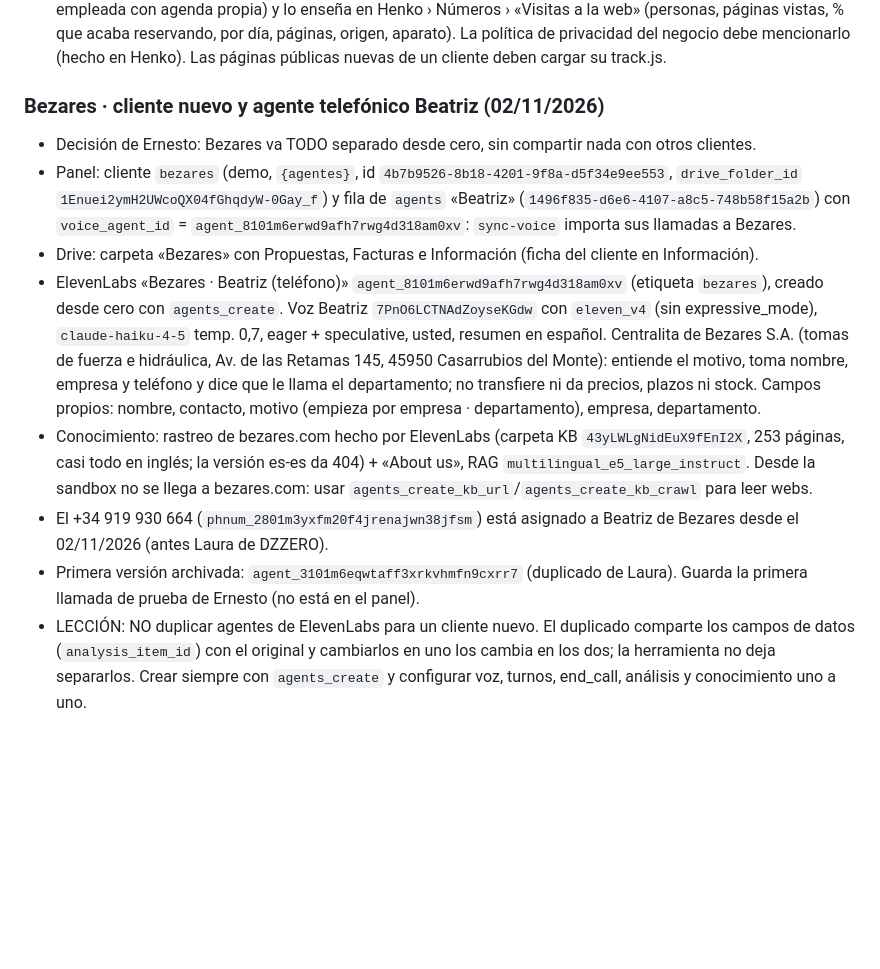
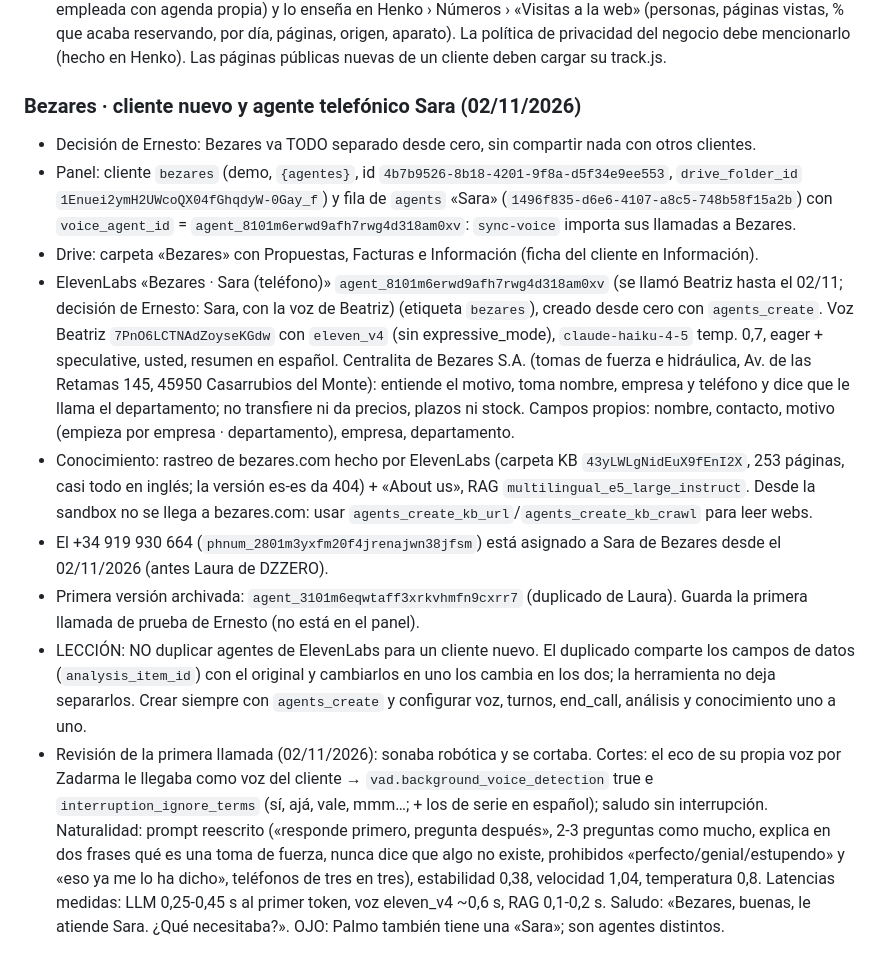
Before and after one commit to ernestobm2012-tech/ebmagenciaia, a Markdown page: CLAUDE.md, the part around the change. Drawn GitHub-style; blank space fills up the shorter version.

Commit message:
CLAUDE.md: Bezares, agente renombrado a Sara y ajustes de naturalidad
Co-Authored-By: Claude Opus 5.5 <noreply@anthropic.com>
Claude-Session: https://claude.ai/code/session_01UQP5PXTm3QRss4AP4AhmSt

```diff
--- a/CLAUDE.md
+++ b/CLAUDE.md
@@ -279,12 +279,13 @@ Función `instagram` (migración 0019: `social_accounts`, `social_tokens`, `soci
 - Visitas a la web de un negocio (27/10/2026, migración 0047, `track` v4): `web_visits.client_id` (nulo = web de EBM; `admin_web_stats` ya solo cuenta las de EBM). La web del cliente incluye su `assets/js/track.js` (envía `c` = slug, la ruta sin el prefijo del repo y el origen; `?notrack=1` en ese navegador no cuenta; sin cookies ni IP). El panel lo lee con la RPC `client_web_stats(p_client, p_from, p_to)` (admin o dueño del negocio; no la empleada con agenda propia) y lo enseña en Henko › Números › «Visitas a la web» (personas, páginas vistas, % que acaba reservando, por día, páginas, origen, aparato). La política de privacidad del negocio debe mencionarlo (hecho en Henko). Las páginas públicas nuevas de un cliente deben cargar su track.js.
 
 
-### Bezares · cliente nuevo y agente telefónico Beatriz (02/11/2026)
+### Bezares · cliente nuevo y agente telefónico Sara (02/11/2026)
 - Decisión de Ernesto: Bezares va TODO separado desde cero, sin compartir nada con otros clientes.
-- Panel: cliente `bezares` (demo, `{agentes}`, id `4b7b9526-8b18-4201-9f8a-d5f34e9ee553`, `drive_folder_id` `1Enuei2ymH2UWcoQX04fGhqdyW-0Gay_f`) y fila de `agents` «Beatriz» (`1496f835-d6e6-4107-a8c5-748b58f15a2b`) con `voice_agent_id` = `agent_8101m6erwd9afh7rwg4d318am0xv`: `sync-voice` importa sus llamadas a Bezares.
+- Panel: cliente `bezares` (demo, `{agentes}`, id `4b7b9526-8b18-4201-9f8a-d5f34e9ee553`, `drive_folder_id` `1Enuei2ymH2UWcoQX04fGhqdyW-0Gay_f`) y fila de `agents` «Sara» (`1496f835-d6e6-4107-a8c5-748b58f15a2b`) con `voice_agent_id` = `agent_8101m6erwd9afh7rwg4d318am0xv`: `sync-voice` importa sus llamadas a Bezares.
 - Drive: carpeta «Bezares» con Propuestas, Facturas e Información (ficha del cliente en Información).
-- ElevenLabs «Bezares · Beatriz (teléfono)» `agent_8101m6erwd9afh7rwg4d318am0xv` (etiqueta `bezares`), creado desde cero con `agents_create`. Voz Beatriz `7PnO6LCTNAdZoyseKGdw` con `eleven_v4` (sin expressive_mode), `claude-haiku-4-5` temp. 0,7, eager + speculative, usted, resumen en español. Centralita de Bezares S.A. (tomas de fuerza e hidráulica, Av. de las Retamas 145, 45950 Casarrubios del Monte): entiende el motivo, toma nombre, empresa y teléfono y dice que le llama el departamento; no transfiere ni da precios, plazos ni stock. Campos propios: nombre, contacto, motivo (empieza por empresa · departamento), empresa, departamento.
+- ElevenLabs «Bezares · Sara (teléfono)» `agent_8101m6erwd9afh7rwg4d318am0xv` (se llamó Beatriz hasta el 02/11; decisión de Ernesto: Sara, con la voz de Beatriz) (etiqueta `bezares`), creado desde cero con `agents_create`. Voz Beatriz `7PnO6LCTNAdZoyseKGdw` con `eleven_v4` (sin expressive_mode), `claude-haiku-4-5` temp. 0,7, eager + speculative, usted, resumen en español. Centralita de Bezares S.A. (tomas de fuerza e hidráulica, Av. de las Retamas 145, 45950 Casarrubios del Monte): entiende el motivo, toma nombre, empresa y teléfono y dice que le llama el departamento; no transfiere ni da precios, plazos ni stock. Campos propios: nombre, contacto, motivo (empieza por empresa · departamento), empresa, departamento.
 - Conocimiento: rastreo de bezares.com hecho por ElevenLabs (carpeta KB `43yLWLgNidEuX9fEnI2X`, 253 páginas, casi todo en inglés; la versión es-es da 404) + «About us», RAG `multilingual_e5_large_instruct`. Desde la sandbox no se llega a bezares.com: usar `agents_create_kb_url`/`agents_create_kb_crawl` para leer webs.
-- El +34 919 930 664 (`phnum_2801m3yxfm20f4jrenajwn38jfsm`) está asignado a Beatriz de Bezares desde el 02/11/2026 (antes Laura de DZZERO).
+- El +34 919 930 664 (`phnum_2801m3yxfm20f4jrenajwn38jfsm`) está asignado a Sara de Bezares desde el 02/11/2026 (antes Laura de DZZERO).
 - Primera versión archivada: `agent_3101m6eqwtaff3xrkvhmfn9cxrr7` (duplicado de Laura). Guarda la primera llamada de prueba de Ernesto (no está en el panel).
 - LECCIÓN: NO duplicar agentes de ElevenLabs para un cliente nuevo. El duplicado comparte los campos de datos (`analysis_item_id`) con el original y cambiarlos en uno los cambia en los dos; la herramienta no deja separarlos. Crear siempre con `agents_create` y configurar voz, turnos, end_call, análisis y conocimiento uno a uno.
+- Revisión de la primera llamada (02/11/2026): sonaba robótica y se cortaba. Cortes: el eco de su propia voz por Zadarma le llegaba como voz del cliente → `vad.background_voice_detection` true e `interruption_ignore_terms` (sí, ajá, vale, mmm…; + los de serie en español); saludo sin interrupción. Naturalidad: prompt reescrito («responde primero, pregunta después», 2-3 preguntas como mucho, explica en dos frases qué es una toma de fuerza, nunca dice que algo no existe, prohibidos «perfecto/genial/estupendo» y «eso ya me lo ha dicho», teléfonos de tres en tres), estabilidad 0,38, velocidad 1,04, temperatura 0,8. Latencias medidas: LLM 0,25-0,45 s al primer token, voz eleven_v4 ~0,6 s, RAG 0,1-0,2 s. Saludo: «Bezares, buenas, le atiende Sara. ¿Qué necesitaba?». OJO: Palmo también tiene una «Sara»; son agentes distintos.
```
